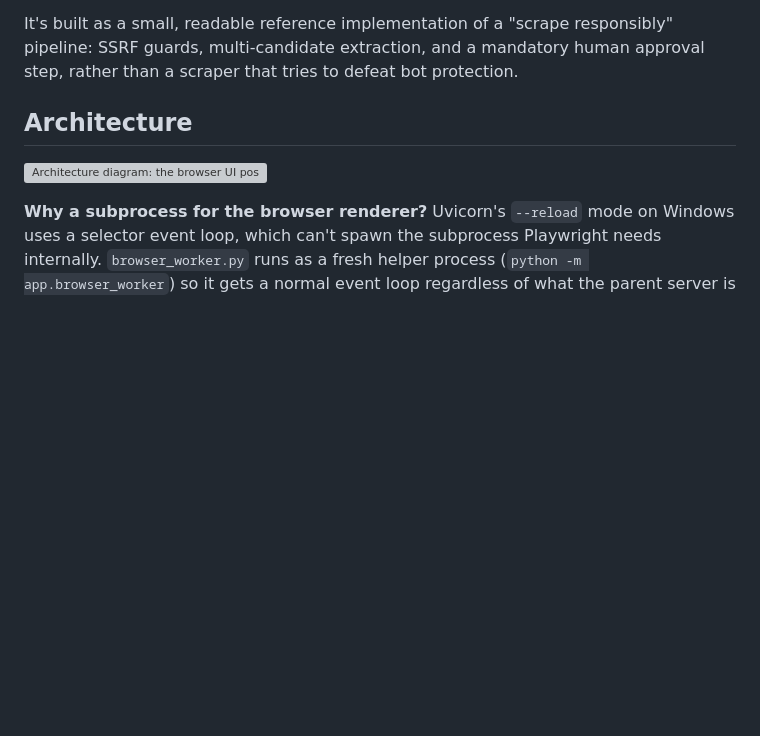
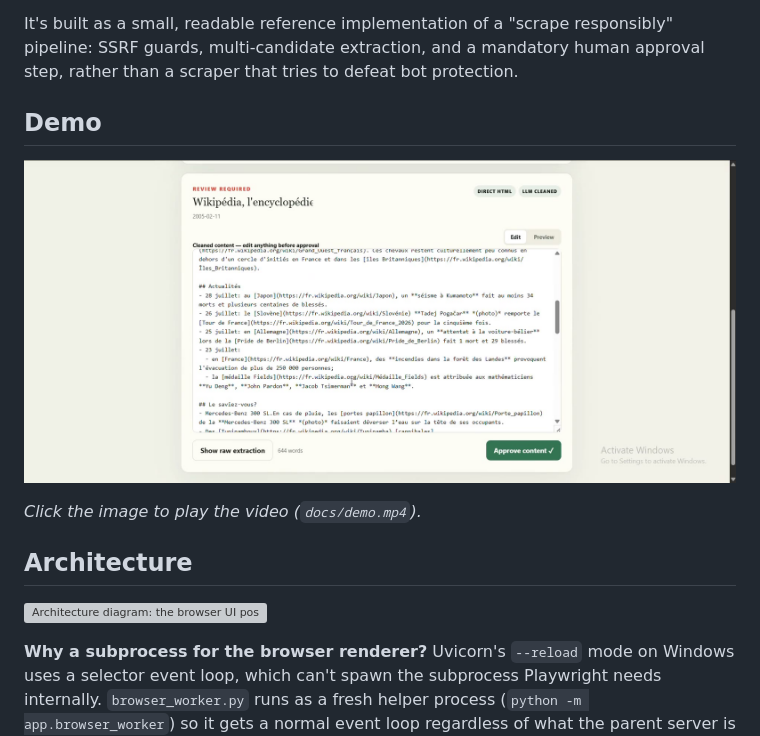
Before and after one commit to ayamekni/web-scrapping-agent, a Markdown page: README.md, the part around the change. Drawn GitHub-style; pictures changed too: docs/demo-thumbnail.jpg (added); blank space fills up the shorter version; grey boxes are pictures that could not be loaded.

Commit message:
Add demo video to documentation

```diff
--- a/README.md
+++ b/README.md
@@ -13,6 +13,12 @@ A human-in-the-loop web content agent. Give it a public URL and it:
 6. Pauses in a browser UI — with a live Markdown preview — so a human can inspect, edit, and approve the result before it goes anywhere else.
 
 It's built as a small, readable reference implementation of a "scrape responsibly" pipeline: SSRF guards, multi-candidate extraction, and a mandatory human approval step, rather than a scraper that tries to defeat bot protection.
+
+## Demo
+
+[![Watch a demo of the agent scraping a page and pausing for human review](docs/demo-thumbnail.jpg)](docs/demo.mp4)
+
+*Click the image to play the video (`docs/demo.mp4`).*
 
 ## Architecture
 
```
Also changed, not shown: 1 other file.
